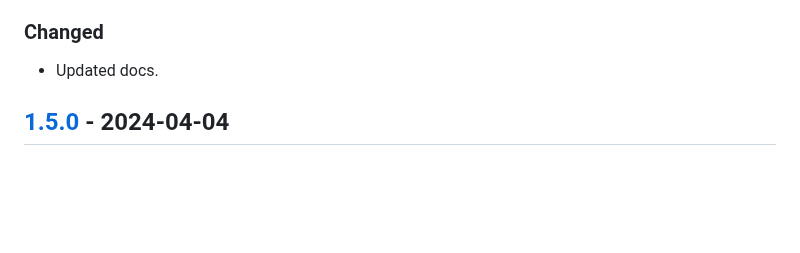
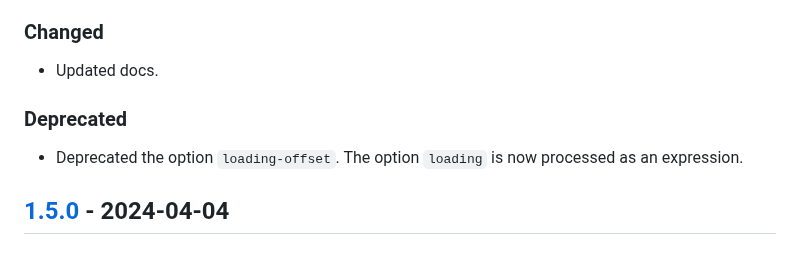
Before and after one commit to 68publishers/amp-client-js, a Markdown page: CHANGELOG.md, the part around the change. Drawn GitHub-style; blank space fills up the shorter version.

```diff
--- a/CHANGELOG.md
+++ b/CHANGELOG.md
@@ -13,6 +13,9 @@ and this project adheres to [Semantic Versioning](https://semver.org/spec/v2.0.0
 
 ### Changed
 - Updated docs.
+
+### Deprecated
+- Deprecated the option `loading-offset`. The option `loading` is now processed as an expression.
 
 ## [1.5.0] - 2024-04-04
 ### Added
```
Also changed, not shown: docs/integration-guide.md (+38 -7 lines).
